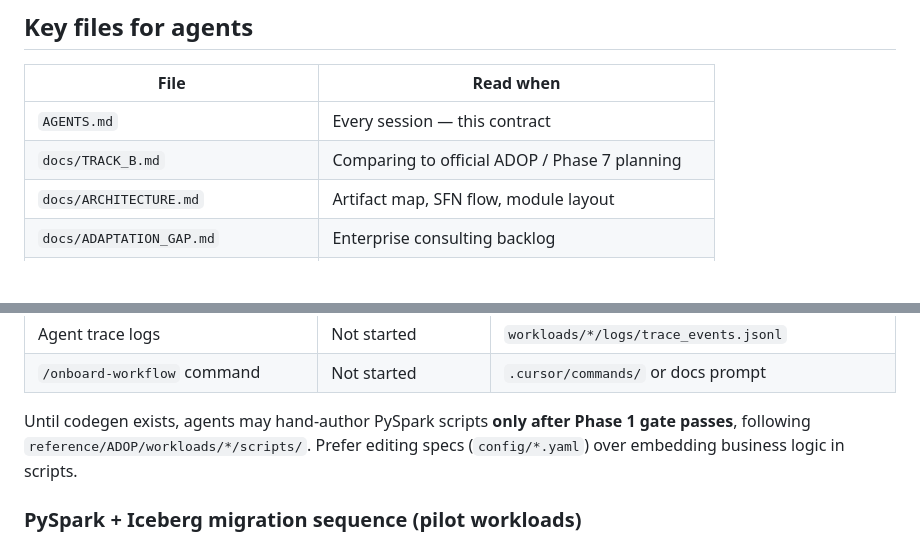
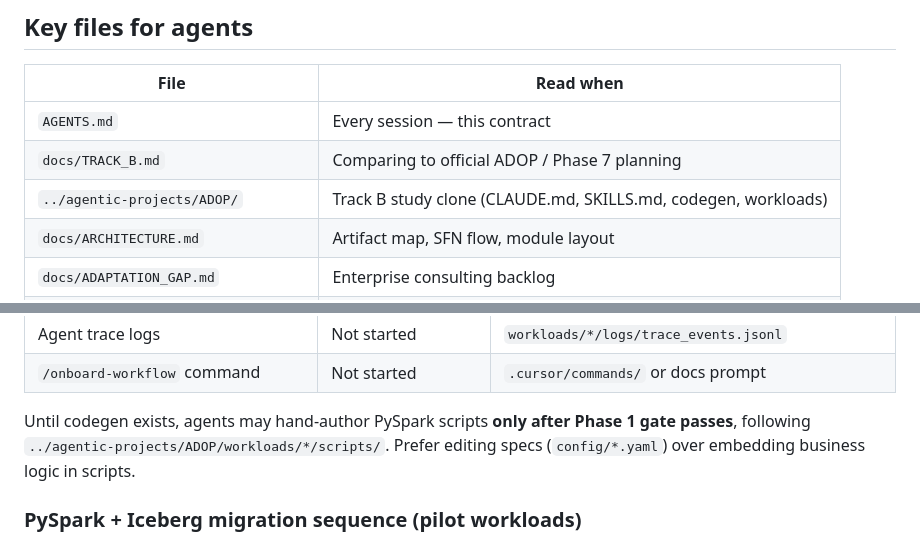
Before and after one commit to vkaladhar2385/adop-agentic-data-onboarding-aws, a Markdown page: AGENTS.md, 2 parts joined by grey strips. GitHub-like rendering; blank space fills up the shorter version.

```diff
--- a/AGENTS.md
+++ b/AGENTS.md
@@ -317,6 +318,7 @@ After deploy verification passes, offer (do not skip):
 |---|---|
 | `AGENTS.md` | Every session — this contract |
 | `docs/TRACK_B.md` | Comparing to official ADOP / Phase 7 planning |
+| `../agentic-projects/ADOP/` | Track B study clone (CLAUDE.md, SKILLS.md, codegen, workloads) |
 | `docs/ARCHITECTURE.md` | Artifact map, SFN flow, module layout |
 | `docs/ADAPTATION_GAP.md` | Enterprise consulting backlog |
 | `docs/EXTENDING_TO_NEW_SERVICES.md` | Adding Redshift / OpenSearch / Redis / new sinks |
@@ -341,7 +343,7 @@ These layers turn this repo into a full agentic framework (Phase 7):
 | `/onboard-workflow` command | Not started | `.cursor/commands/` or docs prompt |
 
 Until codegen exists, agents may hand-author PySpark scripts **only after Phase 1 gate
-passes**, following `reference/ADOP/workloads/*/scripts/`. Prefer editing specs
+passes**, following `../agentic-projects/ADOP/workloads/*/scripts/`. Prefer editing specs
 (`config/*.yaml`) over embedding business logic in scripts.
 
 ### PySpark + Iceberg migration sequence (pilot workloads)
```
Also changed, not shown: other parts of AGENTS.md (+6 -5 lines), docs/TRACK_B.md (added, +364 -0 lines).
